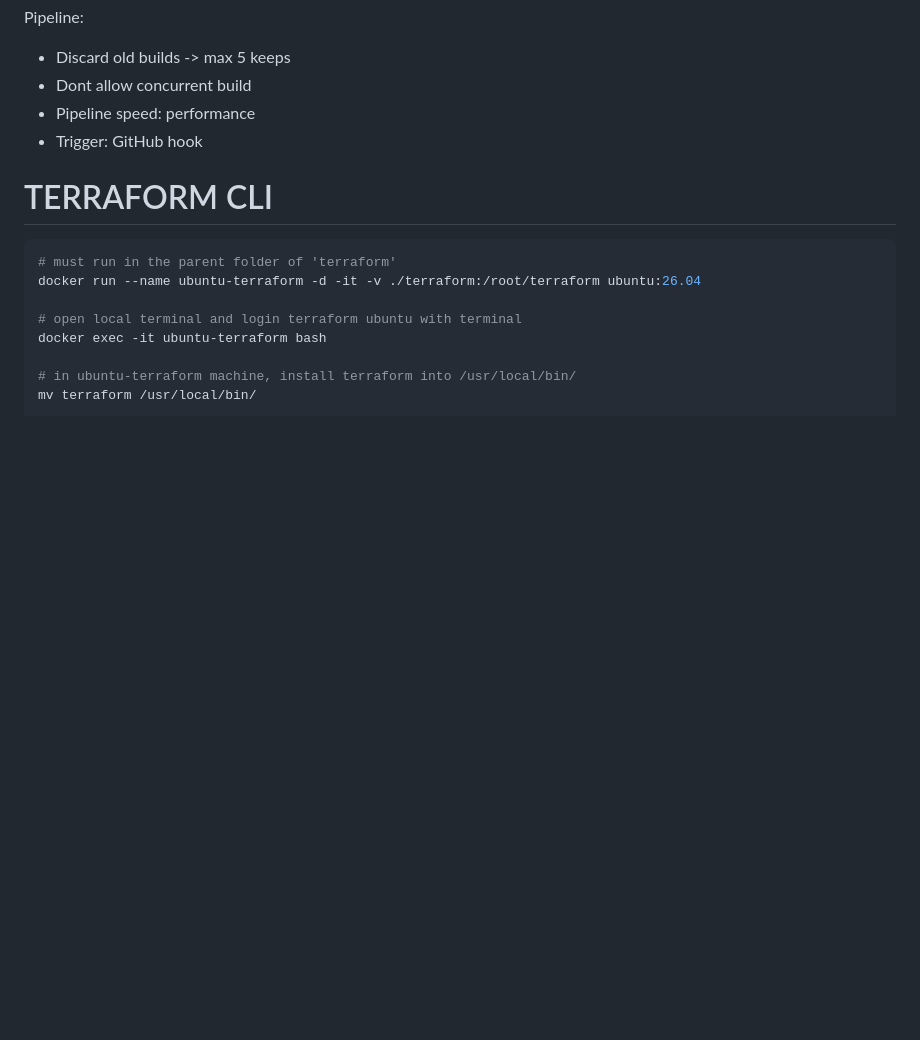
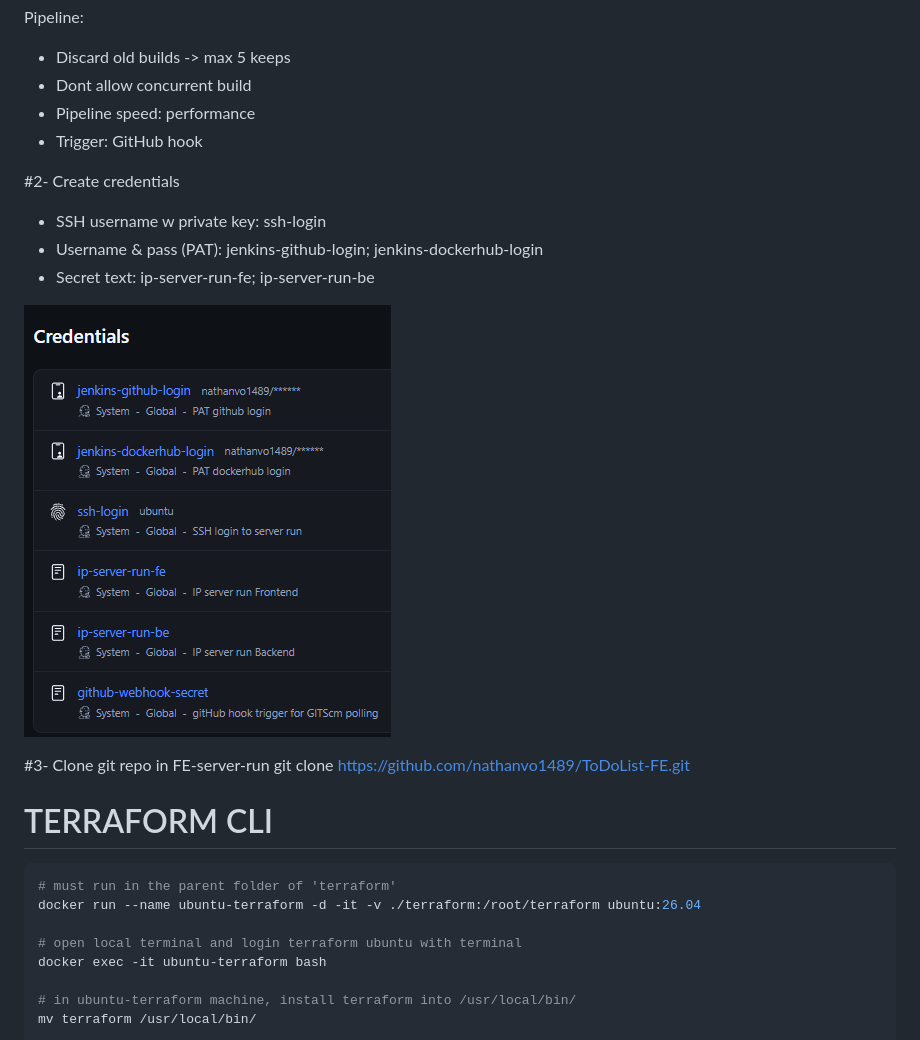
Before and after one commit to nathanvo1489/Proj_ToDoList, a Markdown page: doc.md, the part around the change. GitHub-like rendering; pictures changed too: image-1.png (added); blank space fills up the shorter version.

Commit message:
update guideline & fix the gh credential step in ansible

````diff
--- a/doc.md
+++ b/doc.md
@@ -40,6 +40,16 @@ Pipeline:
 - Dont allow concurrent build
 - Pipeline speed: performance
 - Trigger: GitHub hook
+
+#2- Create credentials
+- SSH username w private key: ssh-login
+- Username & pass (PAT): jenkins-github-login; jenkins-dockerhub-login
+- Secret text: ip-server-run-fe; ip-server-run-be
+
+![alt text](image-1.png)
+
+#3- Clone git repo in FE-server-run
+git clone https://github.com/nathanvo1489/ToDoList-FE.git
 
 # TERRAFORM CLI
 ```bash
````
Also changed, not shown: 1 other file.
